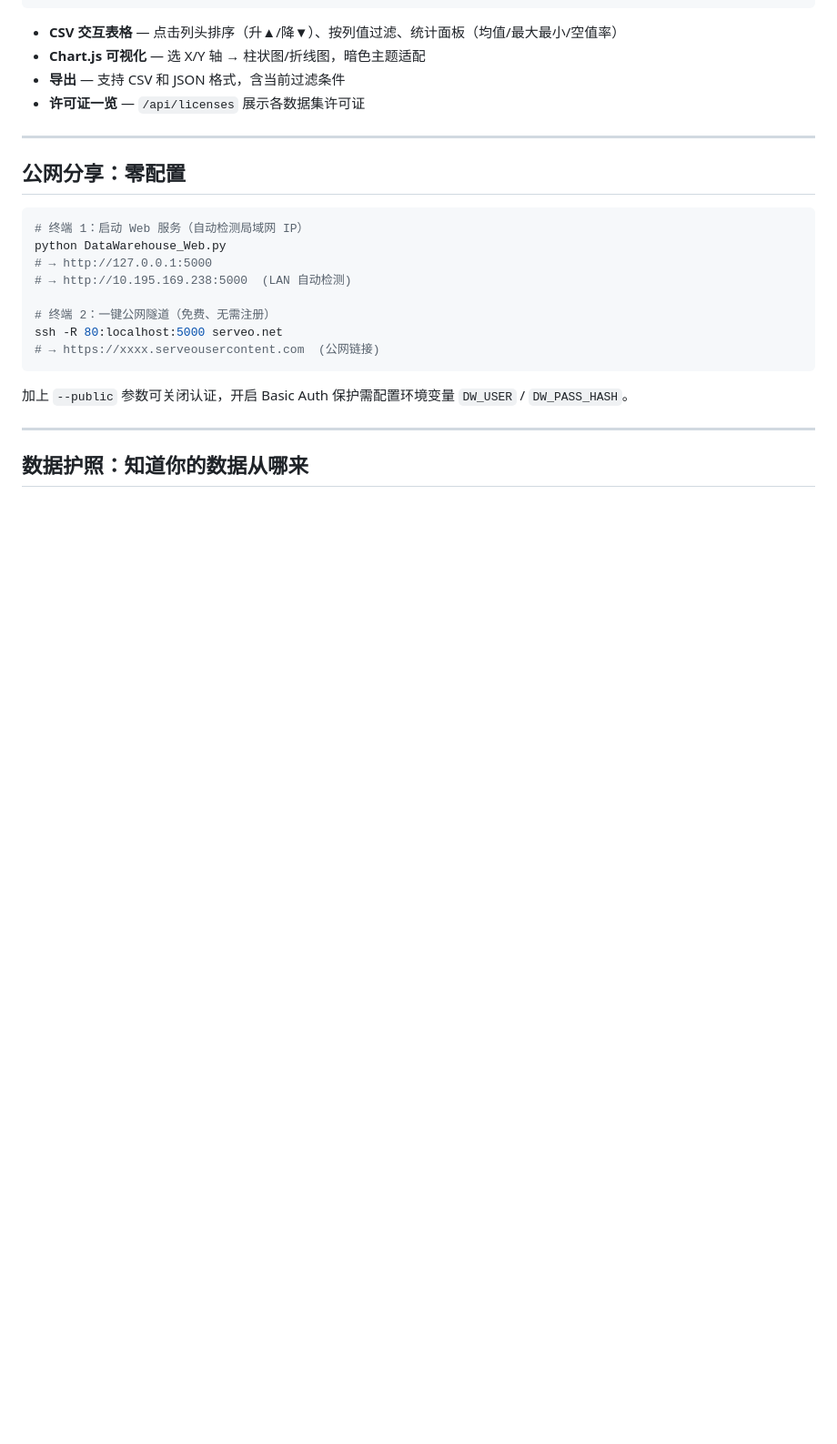
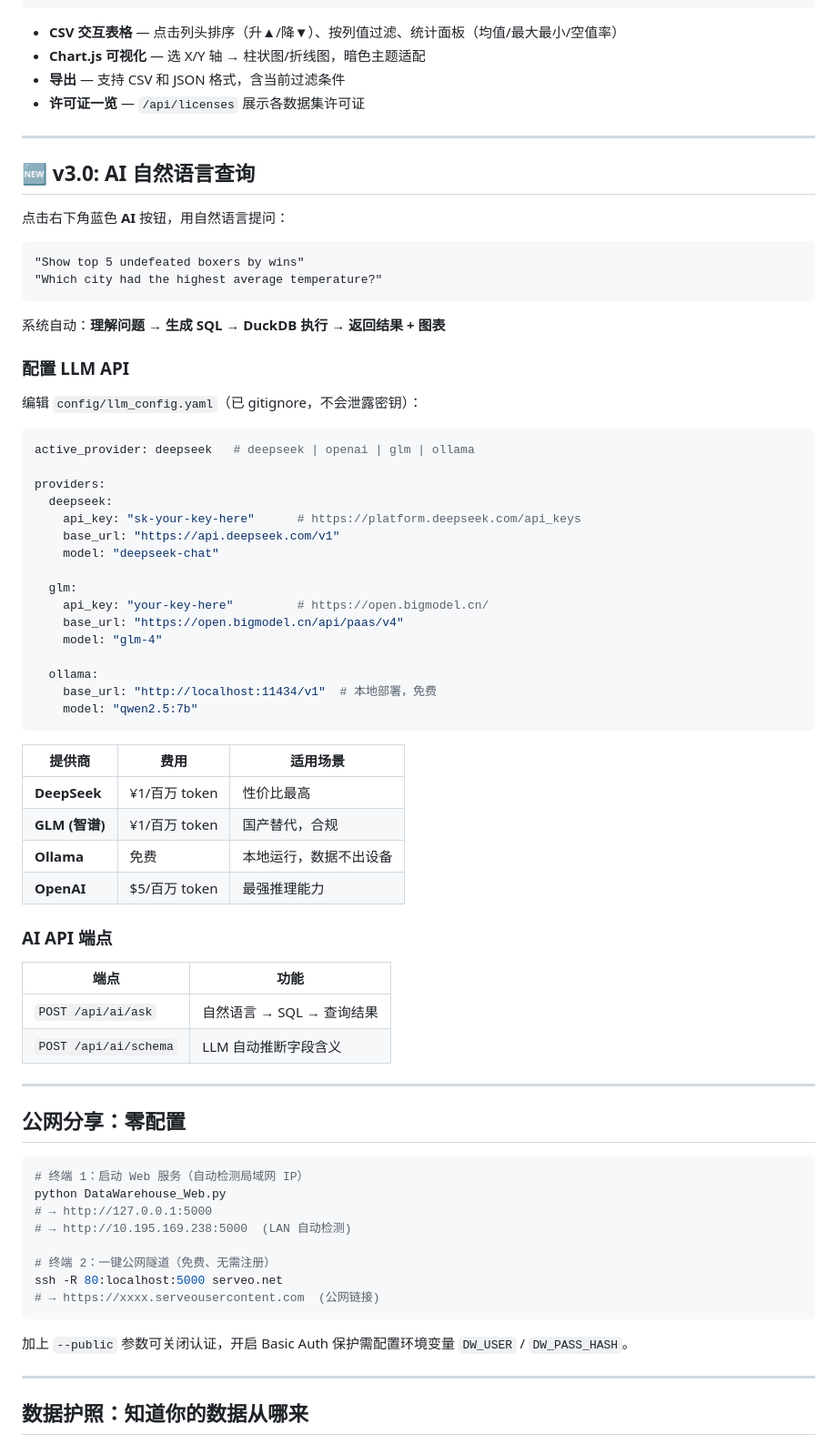
Before and after one commit to symmetryseeker/DataWarehouse-Explorer, a Markdown page: README.md, the part around one of its changes. Shown at 91% size. GitHub-like rendering; blank space fills up the shorter version.

Commit message:
README: add v3.0 AI architecture + LLM config guide

````diff
--- a/README.md
+++ b/README.md
@@ -173,6 +187,56 @@ python DataWarehouse_Web.py
 - **Chart.js 可视化** — 选 X/Y 轴 → 柱状图/折线图，暗色主题适配
 - **导出** — 支持 CSV 和 JSON 格式，含当前过滤条件
 - **许可证一览** — `/api/licenses` 展示各数据集许可证
+
+---
+
+## 🆕 v3.0: AI 自然语言查询
+
+点击右下角蓝色 **AI** 按钮，用自然语言提问：
+
+```
+"Show top 5 undefeated boxers by wins"
+"Which city had the highest average temperature?"
+```
+
+系统自动：**理解问题 → 生成 SQL → DuckDB 执行 → 返回结果 + 图表**
+
+### 配置 LLM API
+
+编辑 `config/llm_config.yaml`（已 gitignore，不会泄露密钥）：
+
+```yaml
+active_provider: deepseek   # deepseek | openai | glm | ollama
+
+providers:
+  deepseek:
+    api_key: "sk-your-key-here"      # https://platform.deepseek.com/api_keys
+    base_url: "https://api.deepseek.com/v1"
+    model: "deepseek-chat"
+
+  glm:
+    api_key: "your-key-here"         # https://open.bigmodel.cn/
+    base_url: "https://open.bigmodel.cn/api/paas/v4"
+    model: "glm-4"
+
+  ollama:
+    base_url: "http://localhost:11434/v1"  # 本地部署，免费
+    model: "qwen2.5:7b"
+```
+
+| 提供商 | 费用 | 适用场景 |
+|--------|------|---------|
+| **DeepSeek** | ¥1/百万 token | 性价比最高 |
+| **GLM (智谱)** | ¥1/百万 token | 国产替代，合规 |
+| **Ollama** | 免费 | 本地运行，数据不出设备 |
+| **OpenAI** | $5/百万 token | 最强推理能力 |
+
+### AI API 端点
+
+| 端点 | 功能 |
+|------|------|
+| `POST /api/ai/ask` | 自然语言 → SQL → 查询结果 |
+| `POST /api/ai/schema` | LLM 自动推断字段含义 |
 
 ---
 
````
Also changed, not shown: other parts of README.md (+14 -0 lines).
